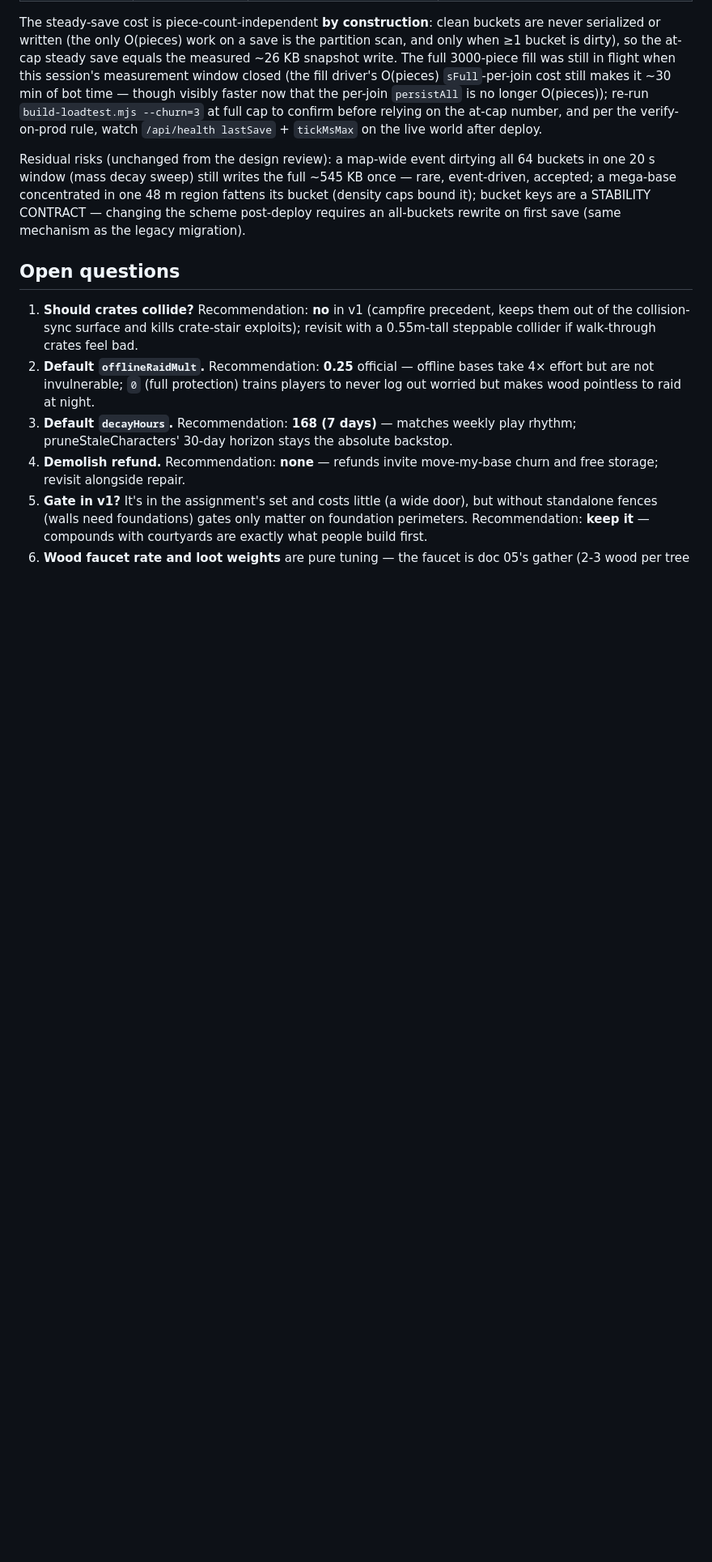
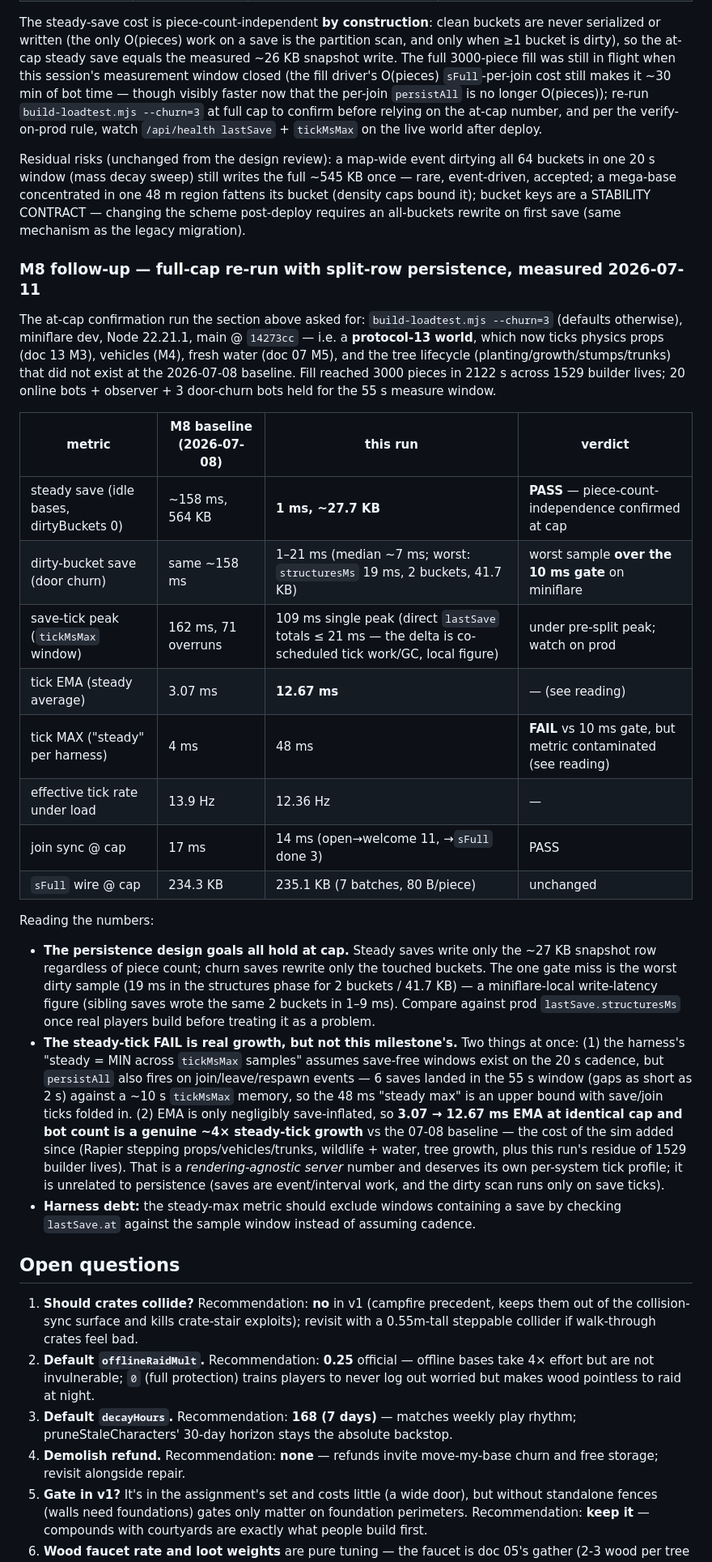
Before and after one commit to overra/worldspring, a Markdown page: docs/plans/06-base-building.md, the part around the change. Shown at 81% size. Drawn GitHub-style; blank space fills up the shorter version.

Commit message:
docs(loadtest): doc 06 M8 — full-cap re-run results with split-row persistence
Cap reached (3000 pieces, 23 bots): steady save 1ms/~27.7KB confirms
piece-count-independence at cap; dirty churn saves 1-21ms vs ~158ms
pre-split. Records the two gate misses honestly: worst structures-phase
sample 19ms (miniflare write latency), and steady tick EMA 3.07→12.67ms
— real sim growth from protocol-13 systems (props/vehicles/trees/water),
not persistence. Notes the harness steady-max contamination (persistAll
fires on join/leave/respawn, no save-free tickMsMax window existed).

Co-Authored-By: Claude Fable 5 <noreply@anthropic.com>

```diff
--- a/docs/plans/06-base-building.md
+++ b/docs/plans/06-base-building.md
@@ -408,6 +408,27 @@ The steady-save cost is piece-count-independent **by construction**: clean bucke
 
 Residual risks (unchanged from the design review): a map-wide event dirtying all 64 buckets in one 20 s window (mass decay sweep) still writes the full ~545 KB once — rare, event-driven, accepted; a mega-base concentrated in one 48 m region fattens its bucket (density caps bound it); bucket keys are a STABILITY CONTRACT — changing the scheme post-deploy requires an all-buckets rewrite on first save (same mechanism as the legacy migration).
 
+### M8 follow-up — full-cap re-run with split-row persistence, measured 2026-07-11
+
+The at-cap confirmation run the section above asked for: `build-loadtest.mjs --churn=3` (defaults otherwise), miniflare dev, Node 22.21.1, main @ `14273cc` — i.e. a **protocol-13 world**, which now ticks physics props (doc 13 M3), vehicles (M4), fresh water (doc 07 M5), and the tree lifecycle (planting/growth/stumps/trunks) that did not exist at the 2026-07-08 baseline. Fill reached 3000 pieces in 2122 s across 1529 builder lives; 20 online bots + observer + 3 door-churn bots held for the 55 s measure window.
+
+| metric | M8 baseline (2026-07-08) | this run | verdict |
+|---|---|---|---|
+| steady save (idle bases, dirtyBuckets 0) | ~158 ms, 564 KB | **1 ms, ~27.7 KB** | **PASS** — piece-count-independence confirmed at cap |
+| dirty-bucket save (door churn) | same ~158 ms | 1–21 ms (median ~7 ms; worst: `structuresMs` 19 ms, 2 buckets, 41.7 KB) | worst sample **over the 10 ms gate** on miniflare |
+| save-tick peak (`tickMsMax` window) | 162 ms, 71 overruns | 109 ms single peak (direct `lastSave` totals ≤ 21 ms — the delta is co-scheduled tick work/GC, local figure) | under pre-split peak; watch on prod |
+| tick EMA (steady average) | 3.07 ms | **12.67 ms** | — (see reading) |
+| tick MAX ("steady" per harness) | 4 ms | 48 ms | **FAIL** vs 10 ms gate, but metric contaminated (see reading) |
+| effective tick rate under load | 13.9 Hz | 12.36 Hz | — |
+| join sync @ cap | 17 ms | 14 ms (open→welcome 11, →`sFull` done 3) | PASS |
+| `sFull` wire @ cap | 234.3 KB | 235.1 KB (7 batches, 80 B/piece) | unchanged |
+
+Reading the numbers:
+
+- **The persistence design goals all hold at cap.** Steady saves write only the ~27 KB snapshot row regardless of piece count; churn saves rewrite only the touched buckets. The one gate miss is the worst dirty sample (19 ms in the structures phase for 2 buckets / 41.7 KB) — a miniflare-local write-latency figure (sibling saves wrote the same 2 buckets in 1–9 ms). Compare against prod `lastSave.structuresMs` once real players build before treating it as a problem.
+- **The steady-tick FAIL is real growth, but not this milestone's.** Two things at once: (1) the harness's "steady = MIN across `tickMsMax` samples" assumes save-free windows exist on the 20 s cadence, but `persistAll` also fires on join/leave/respawn events — 6 saves landed in the 55 s window (gaps as short as 2 s) against a ~10 s `tickMsMax` memory, so the 48 ms "steady max" is an upper bound with save/join ticks folded in. (2) EMA is only negligibly save-inflated, so **3.07 → 12.67 ms EMA at identical cap and bot count is a genuine ~4× steady-tick growth** vs the 07-08 baseline — the cost of the sim added since (Rapier stepping props/vehicles/trunks, wildlife + water, tree growth, plus this run's residue of 1529 builder lives). That is a *rendering-agnostic server* number and deserves its own per-system tick profile; it is unrelated to persistence (saves are event/interval work, and the dirty scan runs only on save ticks).
+- **Harness debt:** the steady-max metric should exclude windows containing a save by checking `lastSave.at` against the sample window instead of assuming cadence.
+
 ## Open questions
 
 1. **Should crates collide?** Recommendation: **no** in v1 (campfire precedent, keeps them out of the collision-sync surface and kills crate-stair exploits); revisit with a 0.55m-tall steppable collider if walk-through crates feel bad.
```
